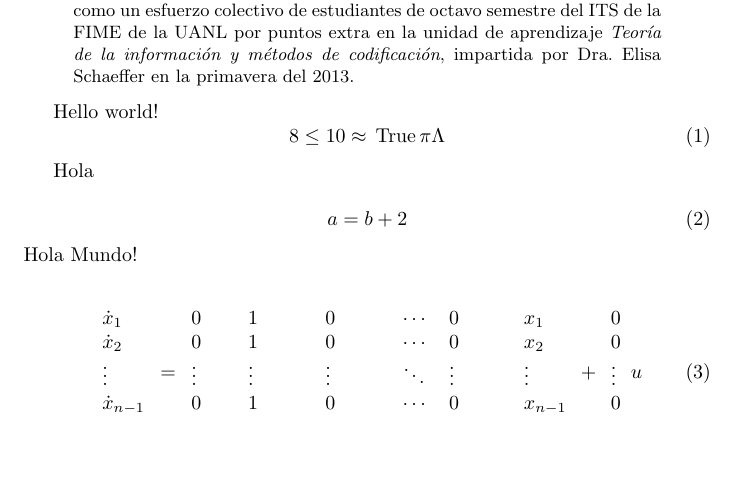
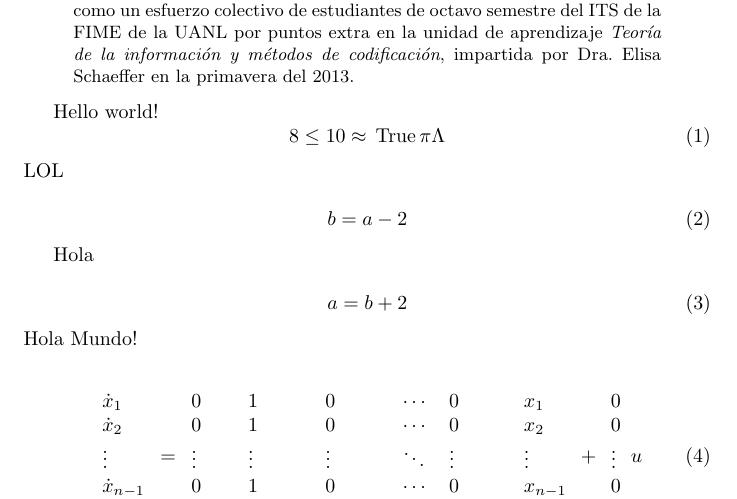
Before and after one commit to SaulG/TraduccionShannonPaper, a LaTeX paper (shannon.tex, which reads isaias.tex): part of the page, cut so that both start at the same text, the shorter picture padded with empty space. The pictures show the PDF file shannon.pdf that the author committed with the source.

Commit message:
corrections to the equation of Isaias

```diff
--- a/isaias.tex
+++ b/isaias.tex
@@ -2,4 +2,4 @@ LOL
 
 \begin{equation}
 b = a - 2
-\begin{equation}
+\end{equation}
```
Also changed, not shown: shannon.pdf.
